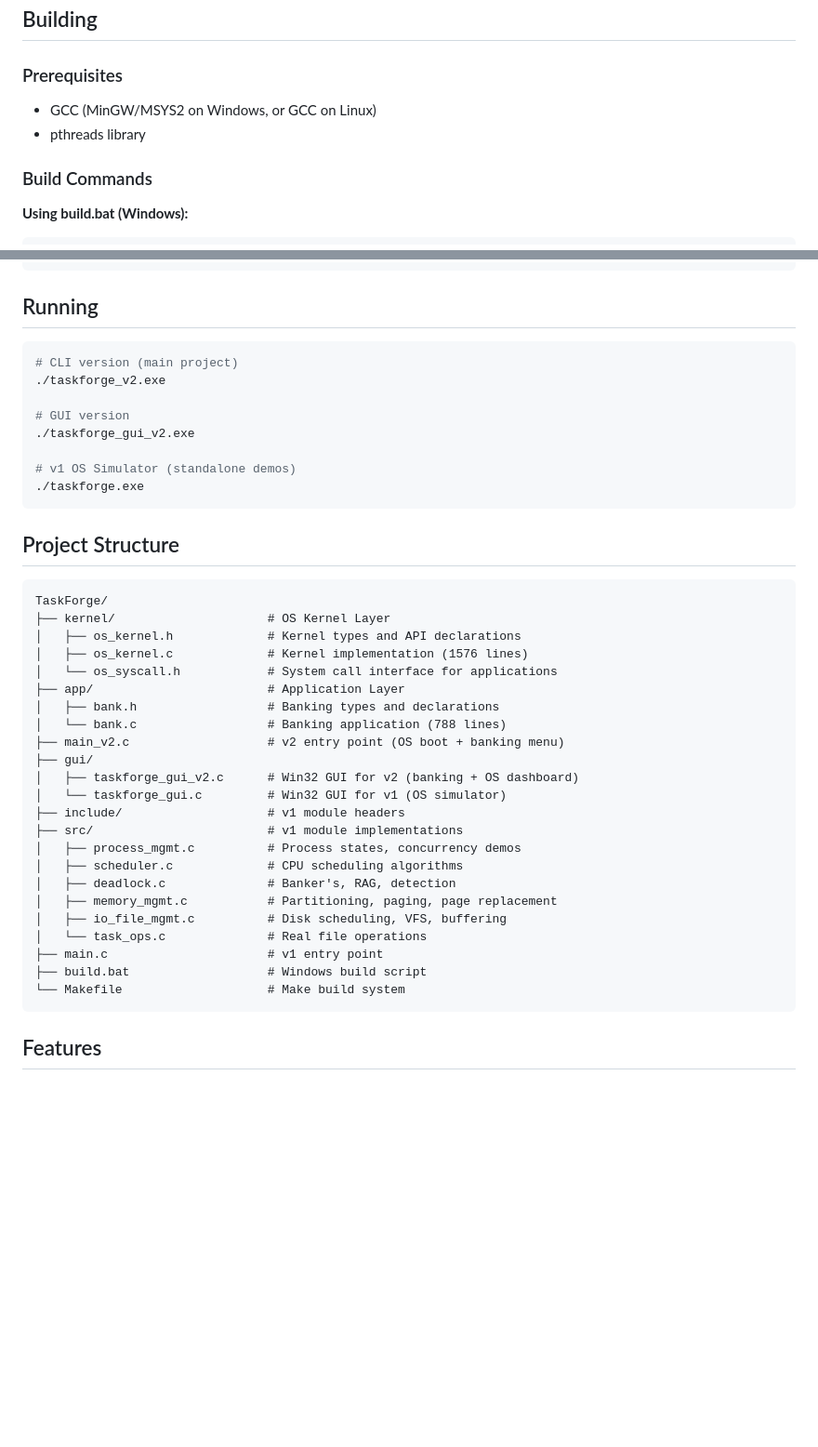
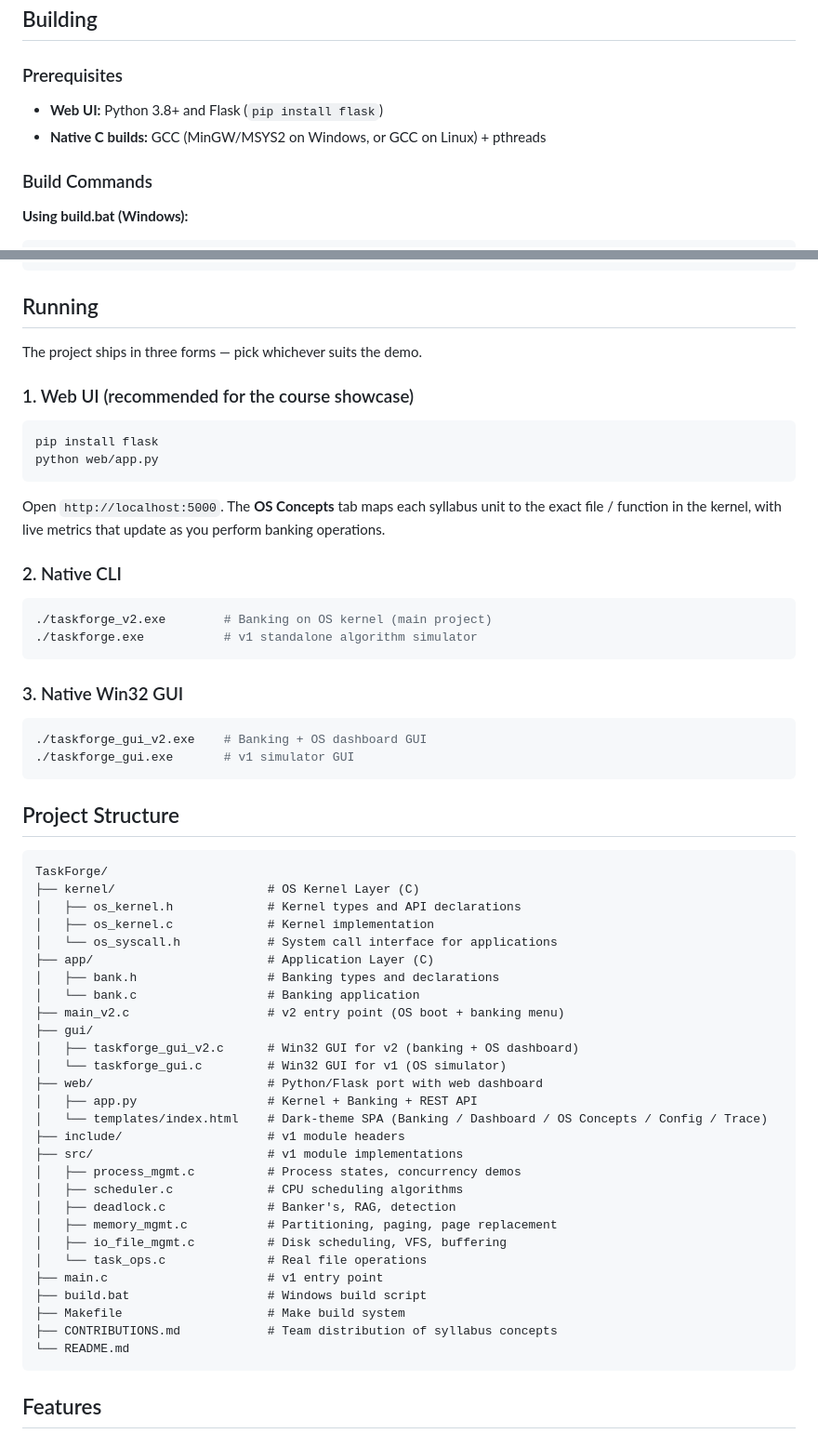
Before and after one commit to AmeyaBorkar/TaskForge-OS, a Markdown page: README.md, 2 parts joined by grey strips. Shown at 93% size. GitHub-like rendering; blank space fills up the shorter version.

````diff
--- a/README.md
+++ b/README.md
@@ -56,8 +74,8 @@ When you perform a banking operation, the OS kernel handles everything:
 
 ### Prerequisites
 
-- GCC (MinGW/MSYS2 on Windows, or GCC on Linux)
-- pthreads library
+- **Web UI:** Python 3.8+ and Flask (`pip install flask`)
+- **Native C builds:** GCC (MinGW/MSYS2 on Windows, or GCC on Linux) + pthreads
 
 ### Build Commands
 
@@ -84,32 +102,49 @@ gcc -Wall -Wextra -std=c11 -Ikernel -o taskforge_gui_v2.exe gui/taskforge_gui_v2
 
 ## Running
 
+The project ships in three forms — pick whichever suits the demo.
+
+### 1. Web UI (recommended for the course showcase)
+
 ```bash
-# CLI version (main project)
-./taskforge_v2.exe
+pip install flask
+python web/app.py
+```
 
-# GUI version
-./taskforge_gui_v2.exe
+Open `http://localhost:5000`. The **OS Concepts** tab maps each syllabus unit to the exact file / function in the kernel, with live metrics that update as you perform banking operations.
 
-# v1 OS Simulator (standalone demos)
-./taskforge.exe
+### 2. Native CLI
+
+```bash
+./taskforge_v2.exe        # Banking on OS kernel (main project)
+./taskforge.exe           # v1 standalone algorithm simulator
+```
+
+### 3. Native Win32 GUI
+
+```bash
+./taskforge_gui_v2.exe    # Banking + OS dashboard GUI
+./taskforge_gui.exe       # v1 simulator GUI
 ```
 
 ## Project Structure
 
 ```
 TaskForge/
-├── kernel/                     # OS Kernel Layer
+├── kernel/                     # OS Kernel Layer (C)
 │   ├── os_kernel.h             # Kernel types and API declarations
-│   ├── os_kernel.c             # Kernel implementation (1576 lines)
+│   ├── os_kernel.c             # Kernel implementation
 │   └── os_syscall.h            # System call interface for applications
-├── app/                        # Application Layer
+├── app/                        # Application Layer (C)
 │   ├── bank.h                  # Banking types and declarations
-│   └── bank.c                  # Banking application (788 lines)
+│   └── bank.c                  # Banking application
 ├── main_v2.c                   # v2 entry point (OS boot + banking menu)
 ├── gui/
 │   ├── taskforge_gui_v2.c      # Win32 GUI for v2 (banking + OS dashboard)
 │   └── taskforge_gui.c         # Win32 GUI for v1 (OS simulator)
+├── web/                        # Python/Flask port with web dashboard
+│   ├── app.py                  # Kernel + Banking + REST API
+│   └── templates/index.html    # Dark-theme SPA (Banking / Dashboard / OS Concepts / Config / Trace)
 ├── include/                    # v1 module headers
 ├── src/                        # v1 module implementations
 │   ├── process_mgmt.c          # Process states, concurrency demos
@@ -120,7 +155,9 @@ TaskForge/
 │   └── task_ops.c              # Real file operations
 ├── main.c                      # v1 entry point
 ├── build.bat                   # Windows build script
-└── Makefile                    # Make build system
+├── Makefile                    # Make build system
+├── CONTRIBUTIONS.md            # Team distribution of syllabus concepts
+└── README.md
 ```
 
 ## Features
````
Also changed, not shown: other parts of README.md (+35 -5 lines).
